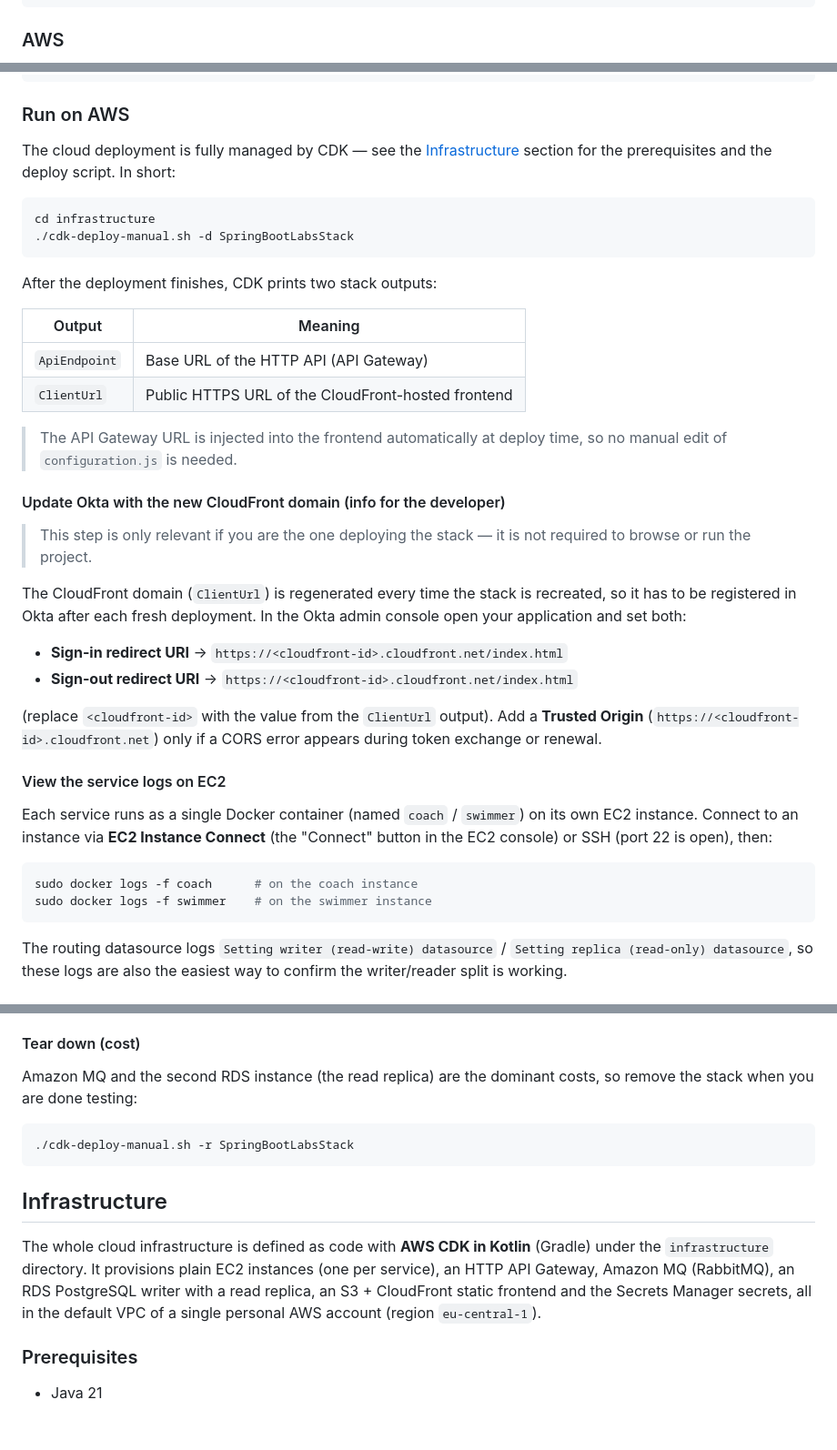
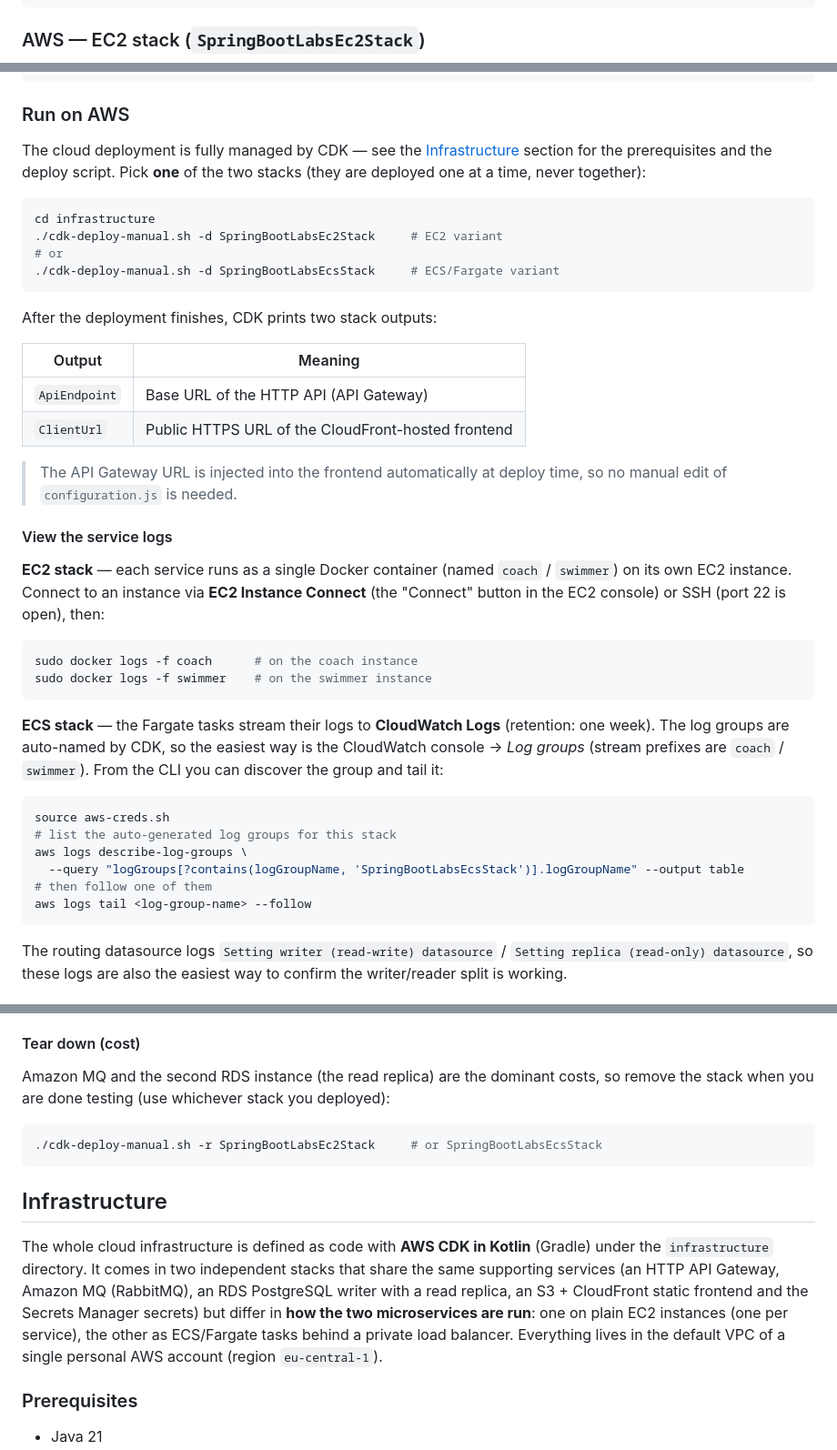
Before and after one commit to Winetq/spring-boot-labs, a Markdown page: README.md, 3 parts joined by grey strips. Shown at 91% size. Rendered like a GitHub page; blank space fills up the shorter version.

````diff
--- a/README.md
+++ b/README.md
@@ -73,7 +76,7 @@ The project can be run in two ways — **locally** with Docker Compose (the orig
              └─────────────┘         └───────────────┘
 ```
 
-### AWS
+### AWS — EC2 stack (`SpringBootLabsEc2Stack`)
 
 ```mermaid
 flowchart TB
@@ -228,11 +296,13 @@ docker-compose down
 ### Run on AWS
 
 The cloud deployment is fully managed by CDK — see the [Infrastructure](#infrastructure) section for the
-prerequisites and the deploy script. In short:
+prerequisites and the deploy script. Pick **one** of the two stacks (they are deployed one at a time, never together):
 
 ```bash
 cd infrastructure
-./cdk-deploy-manual.sh -d SpringBootLabsStack
+./cdk-deploy-manual.sh -d SpringBootLabsEc2Stack     # EC2 variant
+# or
+./cdk-deploy-manual.sh -d SpringBootLabsEcsStack     # ECS/Fargate variant
 ```
 
 After the deployment finishes, CDK prints two stack outputs:
@@ -245,27 +315,28 @@ After the deployment finishes, CDK prints two stack outputs:
 > The API Gateway URL is injected into the frontend automatically at deploy time, so no manual edit of
 > `configuration.js` is needed.
 
-#### Update Okta with the new CloudFront domain (info for the developer)
+#### View the service logs
 
-> This step is only relevant if you are the one deploying the stack — it is not required to browse or run the project.
-
-The CloudFront domain (`ClientUrl`) is regenerated every time the stack is recreated, so it has to be registered
-in Okta after each fresh deployment. In the Okta admin console open your application and set both:
-
-- **Sign-in redirect URI** → `https://<cloudfront-id>.cloudfront.net/index.html`
-- **Sign-out redirect URI** → `https://<cloudfront-id>.cloudfront.net/index.html`
-
-(replace `<cloudfront-id>` with the value from the `ClientUrl` output). Add a **Trusted Origin**
-(`https://<cloudfront-id>.cloudfront.net`) only if a CORS error appears during token exchange or renewal.
-
-#### View the service logs on EC2
-
-Each service runs as a single Docker container (named `coach` / `swimmer`) on its own EC2 instance. Connect to an
-instance via **EC2 Instance Connect** (the "Connect" button in the EC2 console) or SSH (port 22 is open), then:
+**EC2 stack** — each service runs as a single Docker container (named `coach` / `swimmer`) on its own EC2 instance.
+Connect to an instance via **EC2 Instance Connect** (the "Connect" button in the EC2 console) or SSH (port 22 is
+open), then:
 
 ```bash
 sudo docker logs -f coach      # on the coach instance
 sudo docker logs -f swimmer    # on the swimmer instance
+```
+
+**ECS stack** — the Fargate tasks stream their logs to **CloudWatch Logs** (retention: one week). The log groups
+are auto-named by CDK, so the easiest way is the CloudWatch console → *Log groups* (stream prefixes are `coach` /
+`swimmer`). From the CLI you can discover the group and tail it:
+
+```bash
+source aws-creds.sh
+# list the auto-generated log groups for this stack
+aws logs describe-log-groups \
+  --query "logGroups[?contains(logGroupName, 'SpringBootLabsEcsStack')].logGroupName" --output table
+# then follow one of them
+aws logs tail <log-group-name> --follow
 ```
 
 The routing datasource logs `Setting writer (read-write) datasource` / `Setting replica (read-only) datasource`,
@@ -309,18 +380,20 @@ the `PERSONAL_INGRESS_CIDR` range (`165.1.145.0/24`) — update that constant if
 #### Tear down (cost)
 
 Amazon MQ and the second RDS instance (the read replica) are the dominant costs, so remove the stack when you are
-done testing:
+done testing (use whichever stack you deployed):
 
 ```bash
-./cdk-deploy-manual.sh -r SpringBootLabsStack
+./cdk-deploy-manual.sh -r SpringBootLabsEc2Stack     # or SpringBootLabsEcsStack
 ```
 
 ## Infrastructure
 
 The whole cloud infrastructure is defined as code with **AWS CDK in Kotlin** (Gradle) under the `infrastructure`
-directory. It provisions plain EC2 instances (one per service), an HTTP API Gateway, Amazon MQ (RabbitMQ), an RDS
-PostgreSQL writer with a read replica, an S3 + CloudFront static frontend and the Secrets Manager secrets, all in
-the default VPC of a single personal AWS account (region `eu-central-1`).
+directory. It comes in two independent stacks that share the same supporting services (an HTTP API Gateway, Amazon MQ
+(RabbitMQ), an RDS PostgreSQL writer with a read replica, an S3 + CloudFront static frontend and the Secrets Manager
+secrets) but differ in **how the two microservices are run**: one on plain EC2 instances (one per service), the other
+as ECS/Fargate tasks behind a private load balancer. Everything lives in the default VPC of a single personal AWS
+account (region `eu-central-1`).
 
 ### Prerequisites
 
````
Also changed, not shown: other parts of README.md (+92 -14 lines).
